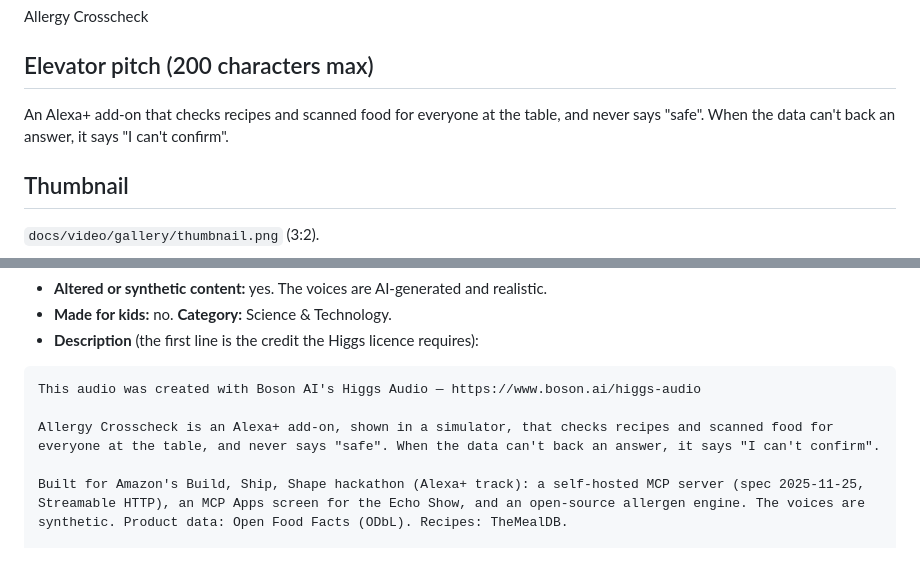
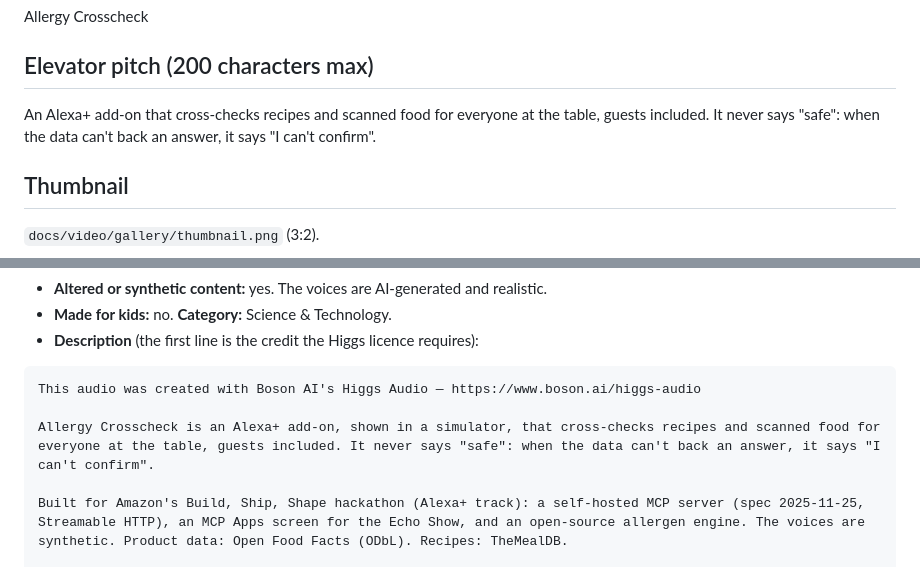
Before and after one commit to Quillrun/allergy-crosscheck, a Markdown page: docs/SUBMISSION.md, 2 parts joined by grey strips. Rendered like a GitHub page.

````diff
--- a/docs/SUBMISSION.md
+++ b/docs/SUBMISSION.md
@@ -6,7 +6,7 @@ Field by field, in the order of the Devpost form. Facts match the repo as built.
 Allergy Crosscheck
 
 ## Elevator pitch (200 characters max)
-An Alexa+ add-on that checks recipes and scanned food for everyone at the table, and never says "safe". When the data can't back an answer, it says "I can't confirm".
+An Alexa+ add-on that cross-checks recipes and scanned food for everyone at the table, guests included. It never says "safe": when the data can't back an answer, it says "I can't confirm".
 
 ## Thumbnail
 `docs/video/gallery/thumbnail.png` (3:2).
@@ -189,7 +194,7 @@ Paste `docs/FRICTION_LOG.md`: five entries, in the format the rules ask for.
 ```
 This audio was created with Boson AI's Higgs Audio — https://www.boson.ai/higgs-audio
 
-Allergy Crosscheck is an Alexa+ add-on, shown in a simulator, that checks recipes and scanned food for everyone at the table, and never says "safe". When the data can't back an answer, it says "I can't confirm".
+Allergy Crosscheck is an Alexa+ add-on, shown in a simulator, that cross-checks recipes and scanned food for everyone at the table, guests included. It never says "safe": when the data can't back an answer, it says "I can't confirm".
 
 Built for Amazon's Build, Ship, Shape hackathon (Alexa+ track): a self-hosted MCP server (spec 2025-11-25, Streamable HTTP), an MCP Apps screen for the Echo Show, and an open-source allergen engine. The voices are synthetic. Product data: Open Food Facts (ODbL). Recipes: TheMealDB.
 
````
Also changed, not shown: other parts of docs/SUBMISSION.md (+9 -4 lines).
